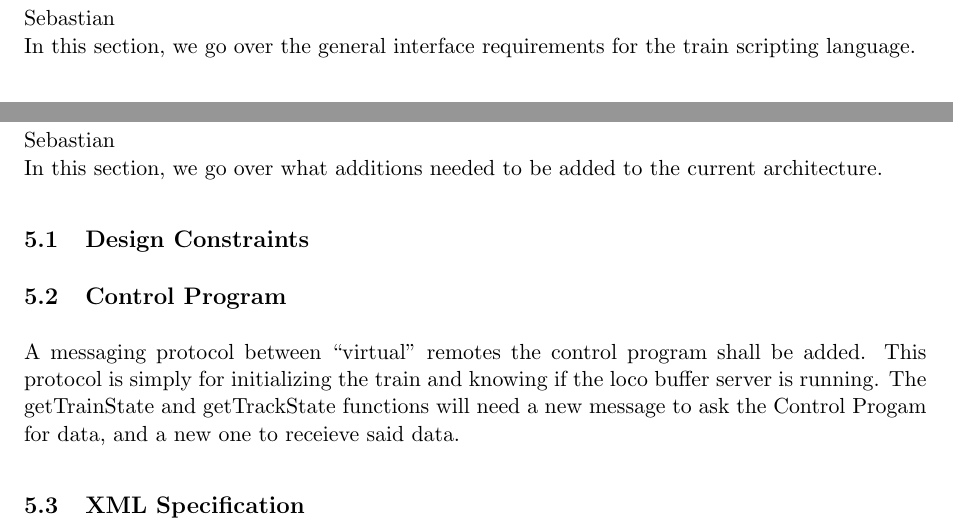
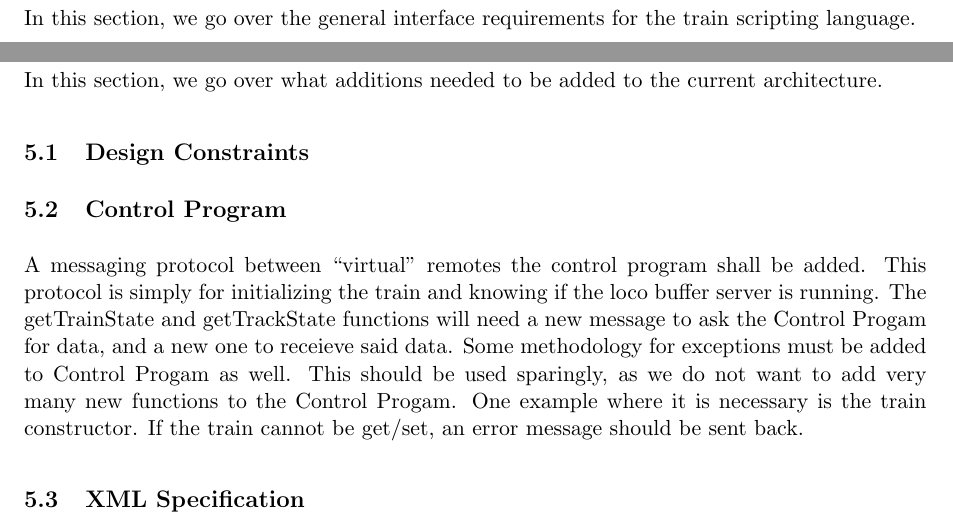
Before and after one commit to simlay/cs491-Requirements-Document, a LaTeX document (reqDoc.tex): two parts of pages 17 and 18 of 23, joined at a grey line, cut at the place of the change. Compiled offline with pdfLaTeX.

Commit message:
not much

```diff
--- a/reqDoc.tex
+++ b/reqDoc.tex
@@ -265,7 +265,6 @@ These functions are more ambitious, and should only be attempted after all the p
 
 \newpage
 \section{External Interface Requirements}
-Sebastian\\
     In this section, we go over the general interface requirements for the train scripting language.
 \subsection{Control Program}
     There shall be one or more threads which intaract between the control session and the current train script instance.
@@ -274,12 +273,11 @@ Sebastian\\
 
 \newpage
 \section{Additions to Current Software}
-Sebastian \\
-    In this section, we go over what additions needed to be added to the
-    current architecture.
+    In this section, we go over what additions needed to be added to the current architecture.
 \subsection{Design Constraints}
 \subsection{Control Program}
     A messaging protocol between ``virtual'' remotes the control program shall be added.  This protocol is simply for initializing the train and knowing if the loco buffer server is running. The getTrainState and getTrackState functions will need a new message to ask the \CS for data, and a new one to receieve said data.
+	Some methodology for exceptions must be added to \CS as well. This should be used sparingly, as we do not want to add very many new functions to the \CS. One example where it is necessary is the train constructor. If the train cannot be get/set, an error message should be sent back.
 \subsection{XML Specification}
     The list of additions to the XML specification is:
 \begin{enumerate}
```
Also changed, not shown: reqDoc.tex (2 more changed lines).
